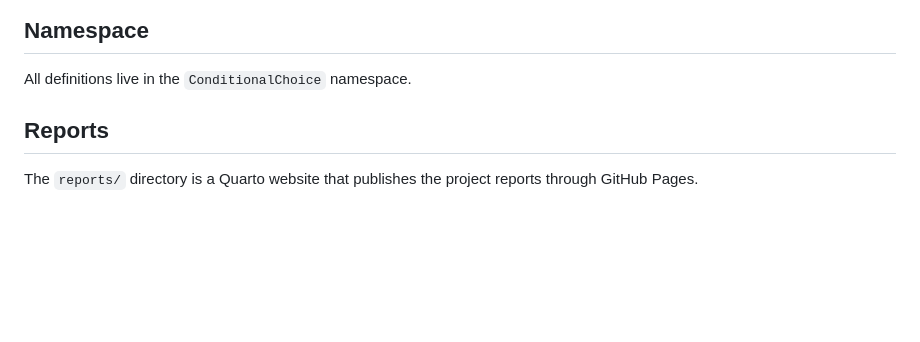
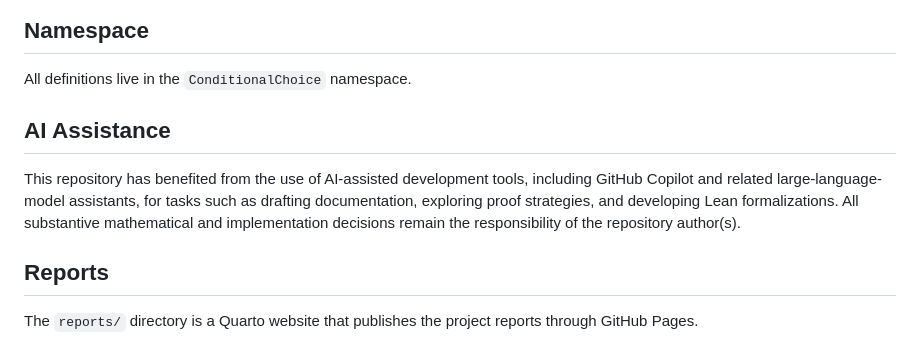
Before and after one commit to jeffhelzner/conditional-admissibility-judgments, a Markdown page: README.md, the part around the change. GitHub-like rendering; blank space fills up the shorter version.

Commit message:
Small update to README

```diff
--- a/README.md
+++ b/README.md
@@ -54,6 +54,10 @@ The first build will take some time as it downloads and compiles Mathlib4.
 ## Namespace
 
 All definitions live in the `ConditionalChoice` namespace.
+
+## AI Assistance
+
+This repository has benefited from the use of AI-assisted development tools, including GitHub Copilot and related large-language-model assistants, for tasks such as drafting documentation, exploring proof strategies, and developing Lean formalizations. All substantive mathematical and implementation decisions remain the responsibility of the repository author(s).
 
 ## Reports
 
```
